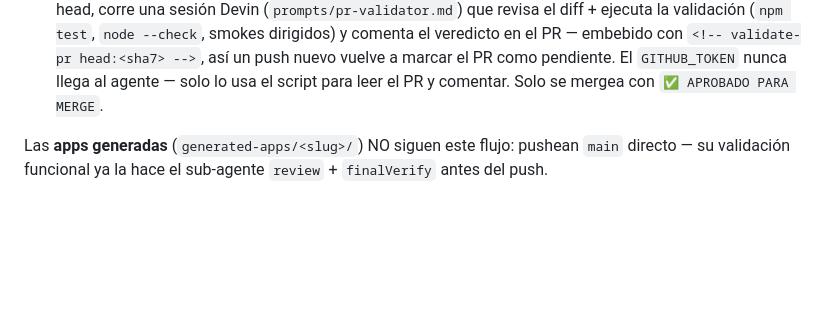
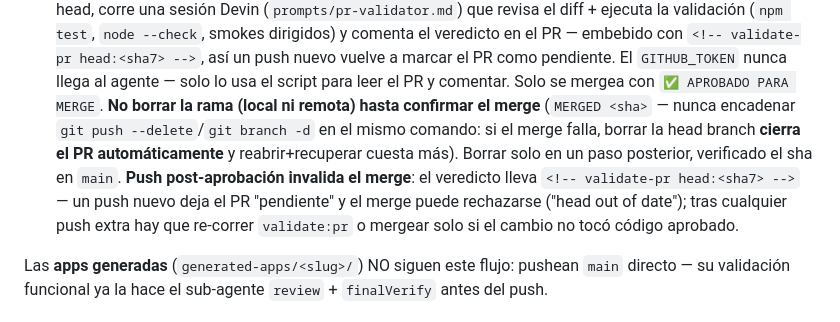
Before and after one commit to damianra/metabuilder-orchestrator, a Markdown page: AGENTS.md, the part around the change. GitHub-like rendering; blank space fills up the shorter version.

Commit message:
docs: regla — no borrar rama antes de confirmar el merge + push post-aprobación invalida veredicto (#120)
Incidente real (PR #119): el push --delete encadenado al merge
borró la head branch tras un merge fallido → el PR se cerró solo
y hubo que recuperar del reflog + reabrir via API.

Generated with [Devin](https://devin.ai)

Co-authored-by: Devin <158243242+devin-ai-integration[bot]@users.noreply.github.com>

```diff
--- a/AGENTS.md
+++ b/AGENTS.md
@@ -103,6 +103,16 @@ Aplica a cualquier agente/persona que modifique el orquestador.
    marcar el PR como pendiente. El `GITHUB_TOKEN` nunca llega al
    agente — solo lo usa el script para leer el PR y comentar.
    Solo se mergea con `✅ APROBADO PARA MERGE`.
+   **No borrar la rama (local ni remota) hasta confirmar el merge**
+   (`MERGED <sha>` — nunca encadenar `git push --delete`/`git branch -d`
+   en el mismo comando: si el merge falla, borrar la head branch
+   **cierra el PR automáticamente** y reabrir+recuperar cuesta más).
+   Borrar solo en un paso posterior, verificado el sha en `main`.
+   **Push post-aprobación invalida el merge**: el veredicto lleva
+   `<!-- validate-pr head:<sha7> -->` — un push nuevo deja el PR
+   "pendiente" y el merge puede rechazarse ("head out of date");
+   tras cualquier push extra hay que re-correr `validate:pr` o
+   mergear solo si el cambio no tocó código aprobado.
 
 Las **apps generadas** (`generated-apps/<slug>/`) NO siguen este flujo:
 pushean `main` directo — su validación funcional ya la hace el
```
